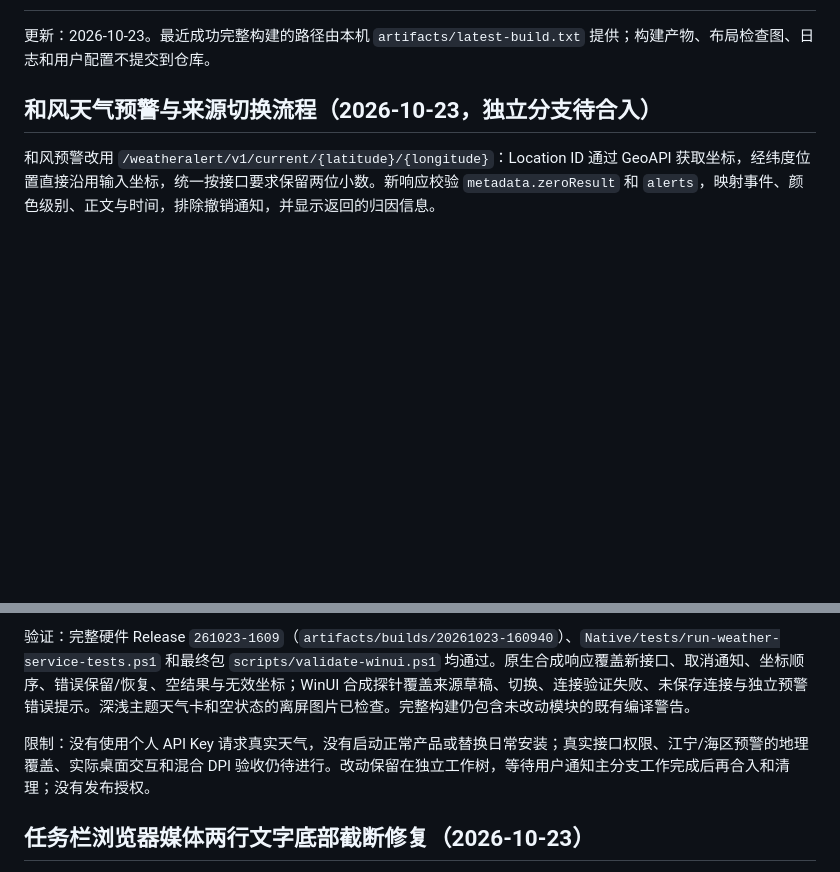
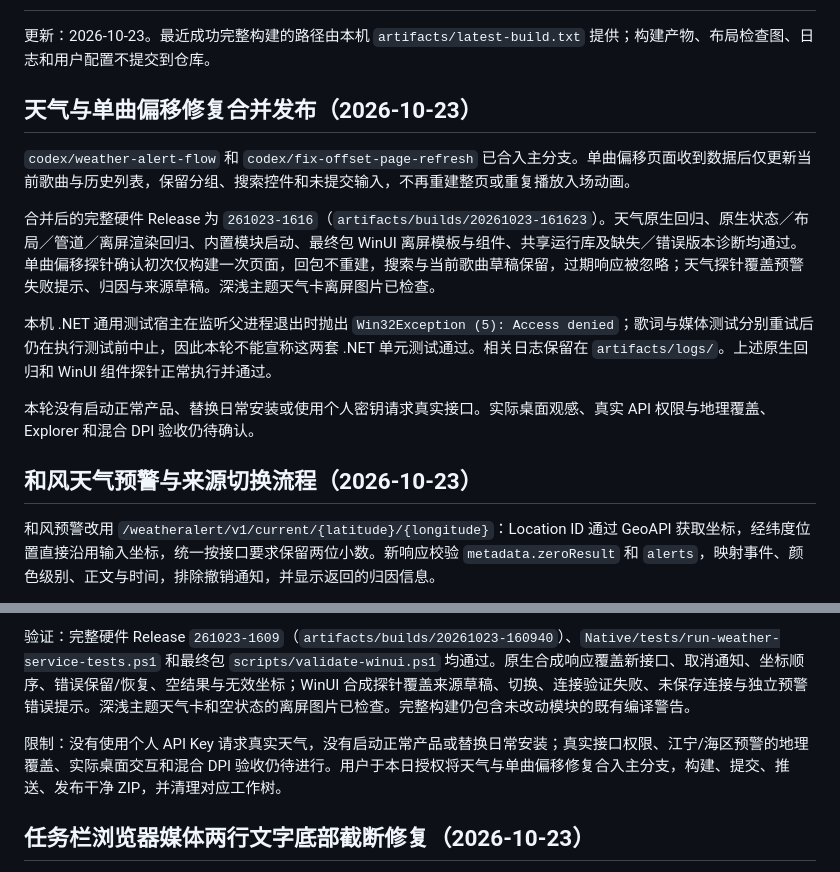
Before and after one commit to NoctisWang528/TaskBarWidget, a Markdown page: TaskBarWidgets/ACCEPTANCE.md, 2 parts joined by grey strips. GitHub-like rendering; blank space fills up the shorter version.

Commit message:
docs: record integrated weather and offset release validation

```diff
--- a/TaskBarWidgets/ACCEPTANCE.md
+++ b/TaskBarWidgets/ACCEPTANCE.md
@@ -2,7 +2,17 @@
 
 更新：2026-10-23。最近成功完整构建的路径由本机 `artifacts/latest-build.txt` 提供；构建产物、布局检查图、日志和用户配置不提交到仓库。
 
-## 和风天气预警与来源切换流程（2026-10-23，独立分支待合入）
+## 天气与单曲偏移修复合并发布（2026-10-23）
+
+`codex/weather-alert-flow` 和 `codex/fix-offset-page-refresh` 已合入主分支。单曲偏移页面收到数据后仅更新当前歌曲与历史列表，保留分组、搜索控件和未提交输入，不再重建整页或重复播放入场动画。
+
+合并后的完整硬件 Release 为 `261023-1616`（`artifacts/builds/20261023-161623`）。天气原生回归、原生状态／布局／管道／离屏渲染回归、内置模块启动、最终包 WinUI 离屏模板与组件、共享运行库及缺失／错误版本诊断均通过。单曲偏移探针确认初次仅构建一次页面，回包不重建，搜索与当前歌曲草稿保留，过期响应被忽略；天气探针覆盖预警失败提示、归因与来源草稿。深浅主题天气卡离屏图片已检查。
+
+本机 .NET 通用测试宿主在监听父进程退出时抛出 `Win32Exception (5): Access denied`；歌词与媒体测试分别重试后仍在执行测试前中止，因此本轮不能宣称这两套 .NET 单元测试通过。相关日志保留在 `artifacts/logs/`。上述原生回归和 WinUI 组件探针正常执行并通过。
+
+本轮没有启动正常产品、替换日常安装或使用个人密钥请求真实接口。实际桌面观感、真实 API 权限与地理覆盖、Explorer 和混合 DPI 验收仍待确认。
+
+## 和风天气预警与来源切换流程（2026-10-23）
 
 和风预警改用 `/weatheralert/v1/current/{latitude}/{longitude}`：Location ID 通过 GeoAPI 获取坐标，经纬度位置直接沿用输入坐标，统一按接口要求保留两位小数。新响应校验 `metadata.zeroResult` 和 `alerts`，映射事件、颜色级别、正文与时间，排除撤销通知，并显示返回的归因信息。
 
@@ -12,7 +22,7 @@
 
 验证：完整硬件 Release `261023-1609`（`artifacts/builds/20261023-160940`）、`Native/tests/run-weather-service-tests.ps1` 和最终包 `scripts/validate-winui.ps1` 均通过。原生合成响应覆盖新接口、取消通知、坐标顺序、错误保留/恢复、空结果与无效坐标；WinUI 合成探针覆盖来源草稿、切换、连接验证失败、未保存连接与独立预警错误提示。深浅主题天气卡和空状态的离屏图片已检查。完整构建仍包含未改动模块的既有编译警告。
 
-限制：没有使用个人 API Key 请求真实天气，没有启动正常产品或替换日常安装；真实接口权限、江宁/海区预警的地理覆盖、实际桌面交互和混合 DPI 验收仍待进行。改动保留在独立工作树，等待用户通知主分支工作完成后再合入和清理；没有发布授权。
+限制：没有使用个人 API Key 请求真实天气，没有启动正常产品或替换日常安装；真实接口权限、江宁/海区预警的地理覆盖、实际桌面交互和混合 DPI 验收仍待进行。用户于本日授权将天气与单曲偏移修复合入主分支，构建、提交、推送、发布干净 ZIP，并清理对应工作树。
 
 ## 任务栏浏览器媒体两行文字底部截断修复（2026-10-23）
 
```
Also changed, not shown: TaskBarWidgets/README.md (+2 -0 lines).
